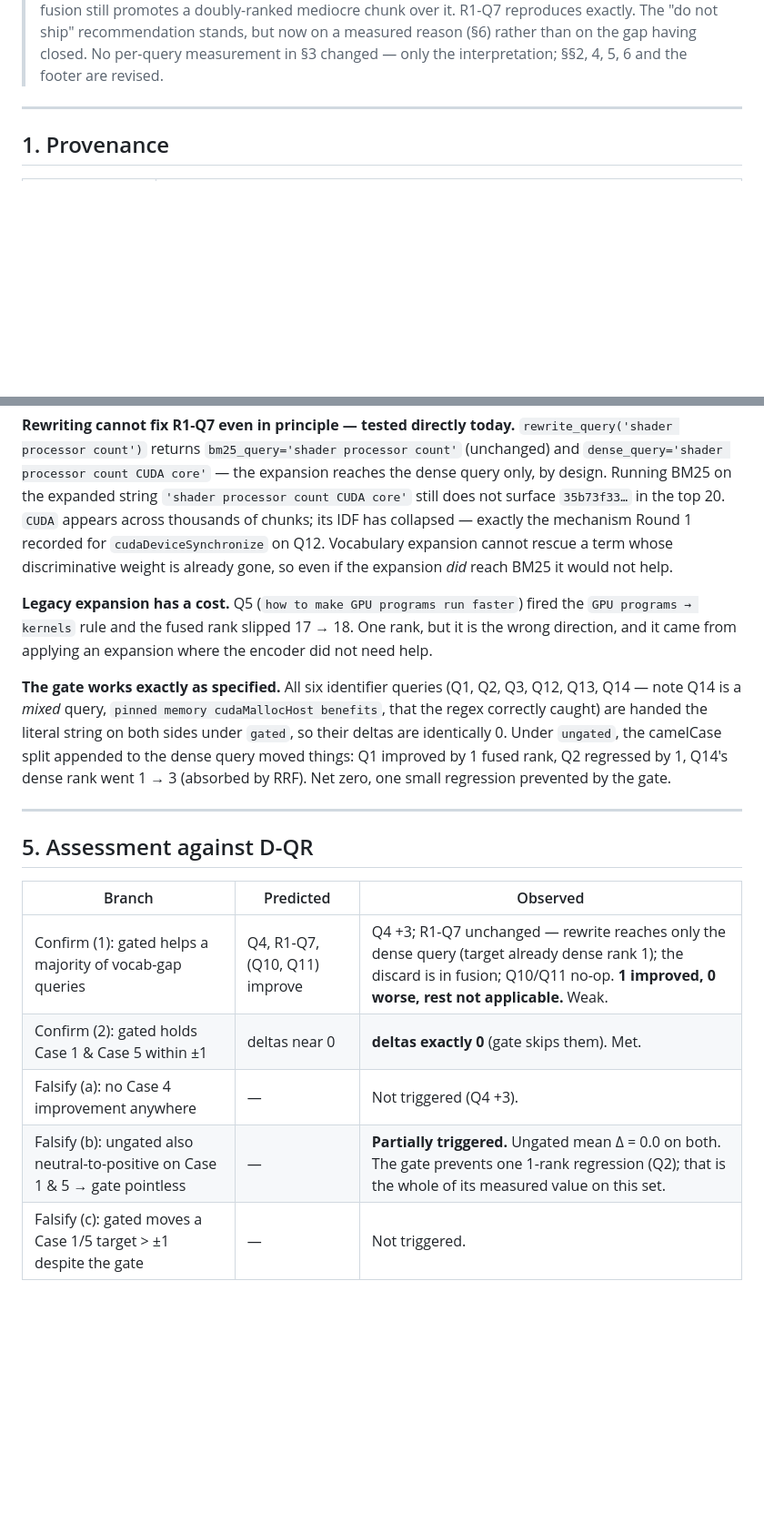
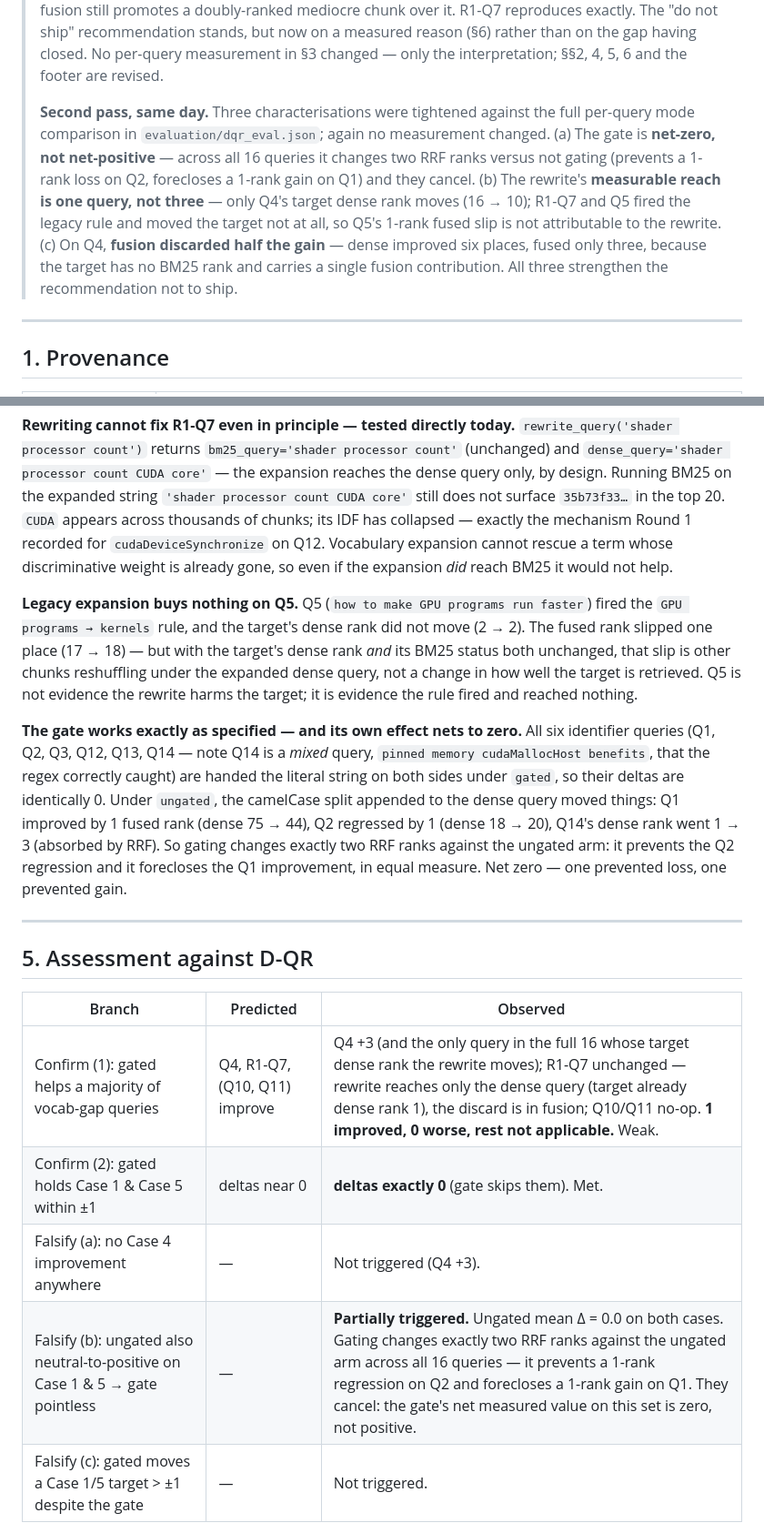
Before and after one commit to dmishra27/nvidia-ir-rag-agent, a Markdown page: docs/uat/round3_dqr_findings.md, 2 parts joined by grey strips. Shown at 91% size. Rendered like a GitHub page; blank space fills up the shorter version.

```diff
--- a/docs/uat/round3_dqr_findings.md
+++ b/docs/uat/round3_dqr_findings.md
@@ -17,6 +17,16 @@
 > mediocre chunk over it. R1-Q7 reproduces exactly. The "do not ship" recommendation stands,
 > but now on a measured reason (§6) rather than on the gap having closed. No per-query
 > measurement in §3 changed — only the interpretation; §§2, 4, 5, 6 and the footer are revised.
+>
+> **Second pass, same day.** Three characterisations were tightened against the full per-query
+> mode comparison in `evaluation/dqr_eval.json`; again no measurement changed. (a) The gate is
+> **net-zero, not net-positive** — across all 16 queries it changes two RRF ranks versus not
+> gating (prevents a 1-rank loss on Q2, forecloses a 1-rank gain on Q1) and they cancel.
+> (b) The rewrite's **measurable reach is one query, not three** — only Q4's target dense rank
+> moves (16 → 10); R1-Q7 and Q5 fired the legacy rule and moved the target not at all, so Q5's
+> 1-rank fused slip is not attributable to the rewrite. (c) On Q4, **fusion discarded half the
+> gain** — dense improved six places, fused only three, because the target has no BM25 rank and
+> carries a single fusion contribution. All three strengthen the recommendation not to ship.
 
 ---
 
@@ -113,9 +123,9 @@ The Case 2 mean (+0.67) is Q4's +3 divided across three queries, one of which (Q
 
 **Rewriting cannot fix R1-Q7 even in principle — tested directly today.** `rewrite_query('shader processor count')` returns `bm25_query='shader processor count'` (unchanged) and `dense_query='shader processor count CUDA core'` — the expansion reaches the dense query only, by design. Running BM25 on the expanded string `'shader processor count CUDA core'` still does not surface `35b73f33…` in the top 20. `CUDA` appears across thousands of chunks; its IDF has collapsed — exactly the mechanism Round 1 recorded for `cudaDeviceSynchronize` on Q12. Vocabulary expansion cannot rescue a term whose discriminative weight is already gone, so even if the expansion *did* reach BM25 it would not help.
 
-**Legacy expansion has a cost.** Q5 (`how to make GPU programs run faster`) fired the `GPU programs → kernels` rule and the fused rank slipped 17 → 18. One rank, but it is the wrong direction, and it came from applying an expansion where the encoder did not need help.
+**Legacy expansion buys nothing on Q5.** Q5 (`how to make GPU programs run faster`) fired the `GPU programs → kernels` rule, and the target's dense rank did not move (2 → 2). The fused rank slipped one place (17 → 18) — but with the target's dense rank *and* its BM25 status both unchanged, that slip is other chunks reshuffling under the expanded dense query, not a change in how well the target is retrieved. Q5 is not evidence the rewrite harms the target; it is evidence the rule fired and reached nothing.
 
-**The gate works exactly as specified.** All six identifier queries (Q1, Q2, Q3, Q12, Q13, Q14 — note Q14 is a *mixed* query, `pinned memory cudaMallocHost benefits`, that the regex correctly caught) are handed the literal string on both sides under `gated`, so their deltas are identically 0. Under `ungated`, the camelCase split appended to the dense query moved things: Q1 improved by 1 fused rank, Q2 regressed by 1, Q14's dense rank went 1 → 3 (absorbed by RRF). Net zero, one small regression prevented by the gate.
+**The gate works exactly as specified — and its own effect nets to zero.** All six identifier queries (Q1, Q2, Q3, Q12, Q13, Q14 — note Q14 is a *mixed* query, `pinned memory cudaMallocHost benefits`, that the regex correctly caught) are handed the literal string on both sides under `gated`, so their deltas are identically 0. Under `ungated`, the camelCase split appended to the dense query moved things: Q1 improved by 1 fused rank (dense 75 → 44), Q2 regressed by 1 (dense 18 → 20), Q14's dense rank went 1 → 3 (absorbed by RRF). So gating changes exactly two RRF ranks against the ungated arm: it prevents the Q2 regression and it forecloses the Q1 improvement, in equal measure. Net zero — one prevented loss, one prevented gain.
 
 ---
 
@@ -123,10 +133,10 @@ The Case 2 mean (+0.67) is Q4's +3 divided across three queries, one of which (Q
 
 | Branch | Predicted | Observed |
 |---|---|---|
-| Confirm (1): gated helps a majority of vocab-gap queries | Q4, R1-Q7, (Q10, Q11) improve | Q4 +3; R1-Q7 unchanged — rewrite reaches only the dense query (target already dense rank 1); the discard is in fusion; Q10/Q11 no-op. **1 improved, 0 worse, rest not applicable.** Weak. |
+| Confirm (1): gated helps a majority of vocab-gap queries | Q4, R1-Q7, (Q10, Q11) improve | Q4 +3 (and the only query in the full 16 whose target dense rank the rewrite moves); R1-Q7 unchanged — rewrite reaches only the dense query (target already dense rank 1), the discard is in fusion; Q10/Q11 no-op. **1 improved, 0 worse, rest not applicable.** Weak. |
 | Confirm (2): gated holds Case 1 & Case 5 within ±1 | deltas near 0 | **deltas exactly 0** (gate skips them). Met. |
 | Falsify (a): no Case 4 improvement anywhere | — | Not triggered (Q4 +3). |
-| Falsify (b): ungated also neutral-to-positive on Case 1 & 5 → gate pointless | — | **Partially triggered.** Ungated mean Δ = 0.0 on both. The gate prevents one 1-rank regression (Q2); that is the whole of its measured value on this set. |
+| Falsify (b): ungated also neutral-to-positive on Case 1 & 5 → gate pointless | — | **Partially triggered.** Ungated mean Δ = 0.0 on both cases. Gating changes exactly two RRF ranks against the ungated arm across all 16 queries — it prevents a 1-rank regression on Q2 and forecloses a 1-rank gain on Q1. They cancel: the gate's net measured value on this set is zero, not positive. |
 | Falsify (c): gated moves a Case 1/5 target > ±1 despite the gate | — | Not triggered. |
 
 **Reading.** The hypothesis is not falsified — Q4 improved and the gate is safe — but it is not meaningfully confirmed either. The pattern the plan anticipated (clear Case 4 help, clear Case 1/5 harm, therefore gate) did not materialise, for two reasons: **(b)** on the one real terminology gap (R1-Q7) the encoder ranks the target first *unaided* — but Round 1's finding was a *fusion* discard, not a dense-rank problem, and that discard still happens (target at fused rank 10, absent from `/search`'s top 10 under `live_fast`); the expansion is not redundant, it is aimed at the wrong stage. And **(c)** BM25 keeping the literal query means identifier queries are largely protected even ungated — only the dense half shifts, and RRF absorbs most of it. The plan's own "why it might not" (b) guessed the encoder would make the expansion *redundant*; what actually happened is subtler — the encoder does its part and fusion undoes it.
```
Also changed, not shown: other parts of docs/uat/round3_dqr_findings.md (+10 -9 lines).
